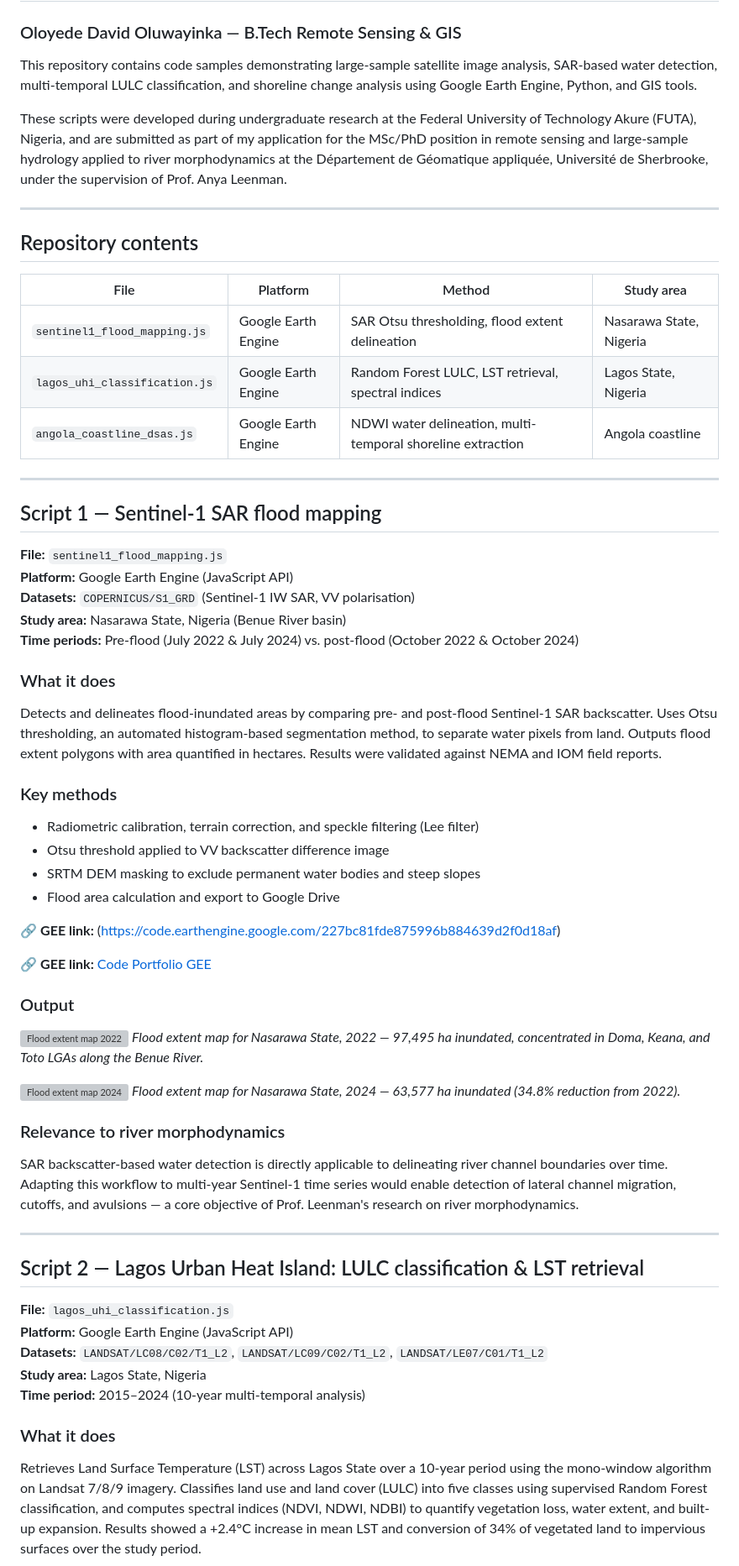
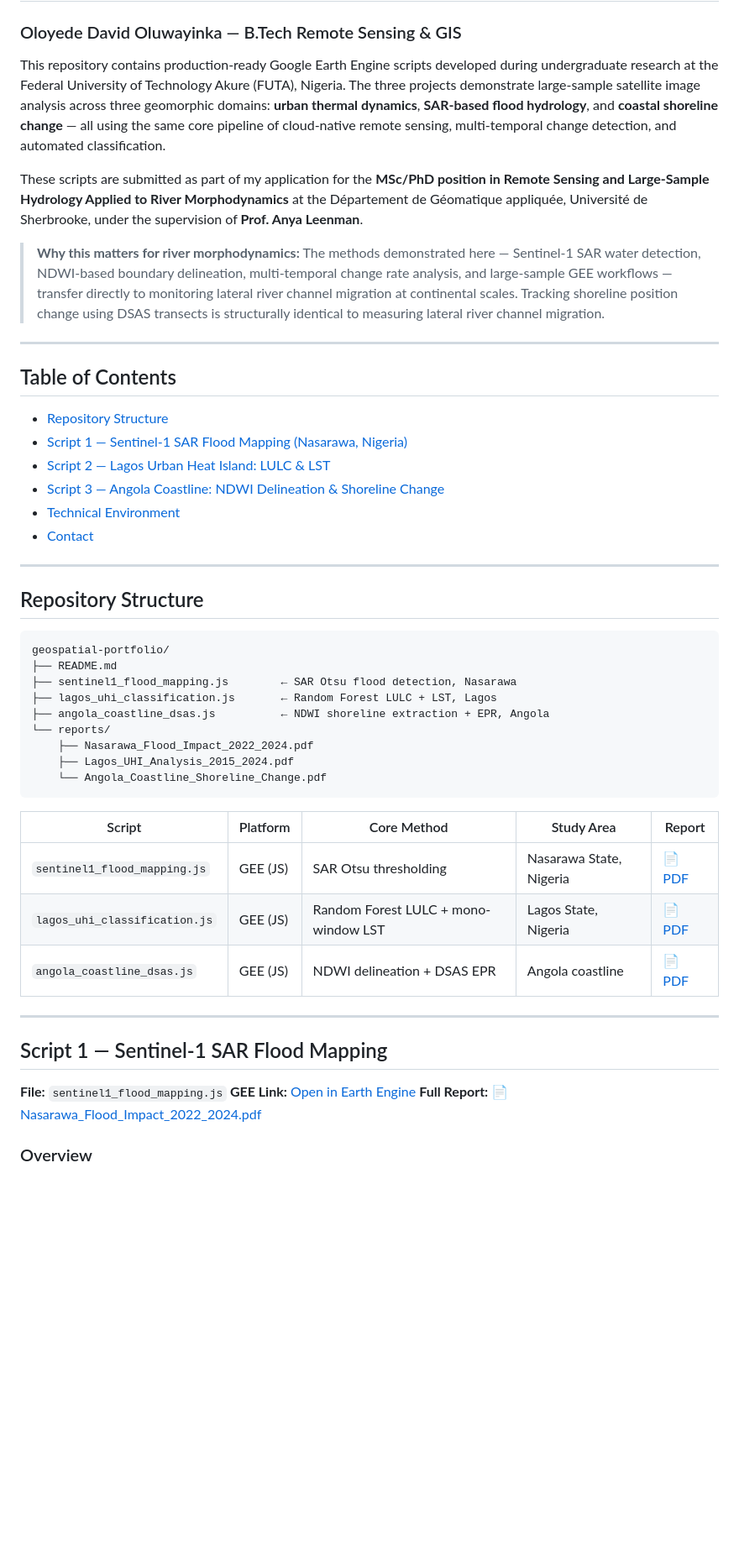
Before and after one commit to oloyededavid/geospatial-rs-portfolio, a Markdown page: README.md, the part around one of its changes. Shown at 84% size. GitHub-like rendering; blank space fills up the shorter version; grey boxes are pictures that could not be loaded.

````diff
--- a/README.md
+++ b/README.md
@@ -1,82 +1,51 @@
 # Geospatial Remote Sensing Portfolio
 ### Oloyede David Oluwayinka — B.Tech Remote Sensing & GIS
 
-This repository contains code samples demonstrating large-sample satellite image analysis,
-SAR-based water detection, multi-temporal LULC classification, and shoreline change analysis
-using Google Earth Engine, Python, and GIS tools.
+This repository contains production-ready Google Earth Engine scripts developed during undergraduate research at the Federal University of Technology Akure (FUTA), Nigeria. The three projects demonstrate large-sample satellite image analysis across three geomorphic domains: **urban thermal dynamics**, **SAR-based flood hydrology**, and **coastal shoreline change** — all using the same core pipeline of cloud-native remote sensing, multi-temporal change detection, and automated classification.
 
-These scripts were developed during undergraduate research at the Federal University of
-Technology Akure (FUTA), Nigeria, and are submitted as part of my application for the
-MSc/PhD position in remote sensing and large-sample hydrology applied to river morphodynamics
-at the Département de Géomatique appliquée, Université de Sherbrooke, under the supervision
-of Prof. Anya Leenman.
+These scripts are submitted as part of my application for the **MSc/PhD position in Remote Sensing and Large-Sample Hydrology Applied to River Morphodynamics** at the Département de Géomatique appliquée, Université de Sherbrooke, under the supervision of **Prof. Anya Leenman**.
+
+> **Why this matters for river morphodynamics:** The methods demonstrated here — Sentinel-1 SAR water detection, NDWI-based boundary delineation, multi-temporal change rate analysis, and large-sample GEE workflows — transfer directly to monitoring lateral river channel migration at continental scales. Tracking shoreline position change using DSAS transects is structurally identical to measuring lateral river channel migration.
 
 ---
 
-## Repository contents
-
-| File | Platform | Method | Study area |
-|------|----------|--------|------------|
-| `sentinel1_flood_mapping.js` | Google Earth Engine | SAR Otsu thresholding, flood extent delineation | Nasarawa State, Nigeria |
-| `lagos_uhi_classification.js` | Google Earth Engine | Random Forest LULC, LST retrieval, spectral indices | Lagos State, Nigeria |
-| `angola_coastline_dsas.js` | Google Earth Engine | NDWI water delineation, multi-temporal shoreline extraction | Angola coastline |
+## Table of Contents
+- [Repository Structure](#repository-structure)
+- [Script 1 — Sentinel-1 SAR Flood Mapping (Nasarawa, Nigeria)](#script-1--sentinel-1-sar-flood-mapping)
+- [Script 2 — Lagos Urban Heat Island: LULC & LST](#script-2--lagos-urban-heat-island)
+- [Script 3 — Angola Coastline: NDWI Delineation & Shoreline Change](#script-3--angola-coastline-shoreline-change)
+- [Technical Environment](#technical-environment)
+- [Contact](#contact)
 
 ---
 
-## Script 1 — Sentinel-1 SAR flood mapping
+## Repository Structure
 
-**File:** `sentinel1_flood_mapping.js`
-**Platform:** Google Earth Engine (JavaScript API)
-**Datasets:** `COPERNICUS/S1_GRD` (Sentinel-1 IW SAR, VV polarisation)
-**Study area:** Nasarawa State, Nigeria (Benue River basin)
-**Time periods:** Pre-flood (July 2022 & July 2024) vs. post-flood (October 2022 & October 2024)
+```
+geospatial-portfolio/
+├── README.md
+├── sentinel1_flood_mapping.js        ← SAR Otsu flood detection, Nasarawa
+├── lagos_uhi_classification.js       ← Random Forest LULC + LST, Lagos
+├── angola_coastline_dsas.js          ← NDWI shoreline extraction + EPR, Angola
+└── reports/
+    ├── Nasarawa_Flood_Impact_2022_2024.pdf
+    ├── Lagos_UHI_Analysis_2015_2024.pdf
+    └── Angola_Coastline_Shoreline_Change.pdf
+```
 
-### What it does
-Detects and delineates flood-inundated areas by comparing pre- and post-flood Sentinel-1 SAR
-backscatter. Uses Otsu thresholding, an automated histogram-based segmentation method, to
-separate water pixels from land. Outputs flood extent polygons with area quantified in hectares.
-Results were validated against NEMA and IOM field reports.
-
-### Key methods
-- Radiometric calibration, terrain correction, and speckle filtering (Lee filter)
-- Otsu threshold applied to VV backscatter difference image
-- SRTM DEM masking to exclude permanent water bodies and steep slopes
-- Flood area calculation and export to Google Drive
-
-
-🔗 **GEE link:** (https://code.earthengine.google.com/227bc81fde875996b884639d2f0d18af)
-
-🔗 **GEE link:** [Code Portfolio GEE](https://code.earthengine.google.com/227bc81fde875996b884639d2f0d18af)
-
-
-### Output
-![Flood extent map 2022](outputs/flood_extent_2022.png)
-*Flood extent map for Nasarawa State, 2022 — 97,495 ha inundated, concentrated in Doma, Keana, and Toto LGAs along the Benue River.*
-
-![Flood extent map 2024](outputs/flood_extent_2024.png)
-*Flood extent map for Nasarawa State, 2024 — 63,577 ha inundated (34.8% reduction from 2022).*
-
-### Relevance to river morphodynamics
-SAR backscatter-based water detection is directly applicable to delineating river channel
-boundaries over time. Adapting this workflow to multi-year Sentinel-1 time series would enable
-detection of lateral channel migration, cutoffs, and avulsions — a core objective of Prof.
-Leenman's research on river morphodynamics.
+| Script | Platform | Core Method | Study Area | Report |
+|--------|----------|-------------|------------|--------|
+| `sentinel1_flood_mapping.js` | GEE (JS) | SAR Otsu thresholding | Nasarawa State, Nigeria | [📄 PDF](reports/Nasarawa_Flood_Impact_2022_2024.pdf) |
+| `lagos_uhi_classification.js` | GEE (JS) | Random Forest LULC + mono-window LST | Lagos State, Nigeria | [📄 PDF](reports/Lagos_UHI_Analysis_2015_2024.pdf) |
+| `angola_coastline_dsas.js` | GEE (JS) | NDWI delineation + DSAS EPR | Angola coastline | [📄 PDF](reports/Angola_Coastline_Shoreline_Change.pdf) |
 
 ---
 
-## Script 2 — Lagos Urban Heat Island: LULC classification & LST retrieval
+## Script 1 — Sentinel-1 SAR Flood Mapping
 
-**File:** `lagos_uhi_classification.js`
-**Platform:** Google Earth Engine (JavaScript API)
-**Datasets:** `LANDSAT/LC08/C02/T1_L2`, `LANDSAT/LC09/C02/T1_L2`, `LANDSAT/LE07/C01/T1_L2`
-**Study area:** Lagos State, Nigeria
-**Time period:** 2015–2024 (10-year multi-temporal analysis)
+**File:** `sentinel1_flood_mapping.js`
+**GEE Link:** [Open in Earth Engine](https://code.earthengine.google.com/227bc81fde875996b884639d2f0d18af)
+**Full Report:** [📄 Nasarawa_Flood_Impact_2022_2024.pdf](reports/Nasarawa_Flood_Impact_2022_2024.pdf)
 
-### What it does
-Retrieves Land Surface Temperature (LST) across Lagos State over a 10-year period using the
-mono-window algorithm on Landsat 7/8/9 imagery. Classifies land use and land cover (LULC)
-into five classes using supervised Random Forest classification, and computes spectral indices
-(NDVI, NDWI, NDBI) to quantify vegetation loss, water extent, and built-up expansion.
-Results showed a +2.4°C increase in mean LST and conversion of 34% of vegetated land to
-impervious surfaces over the study period.
+### Overview
 
````
Also changed, not shown: other parts of README.md (+115 -52 lines).
